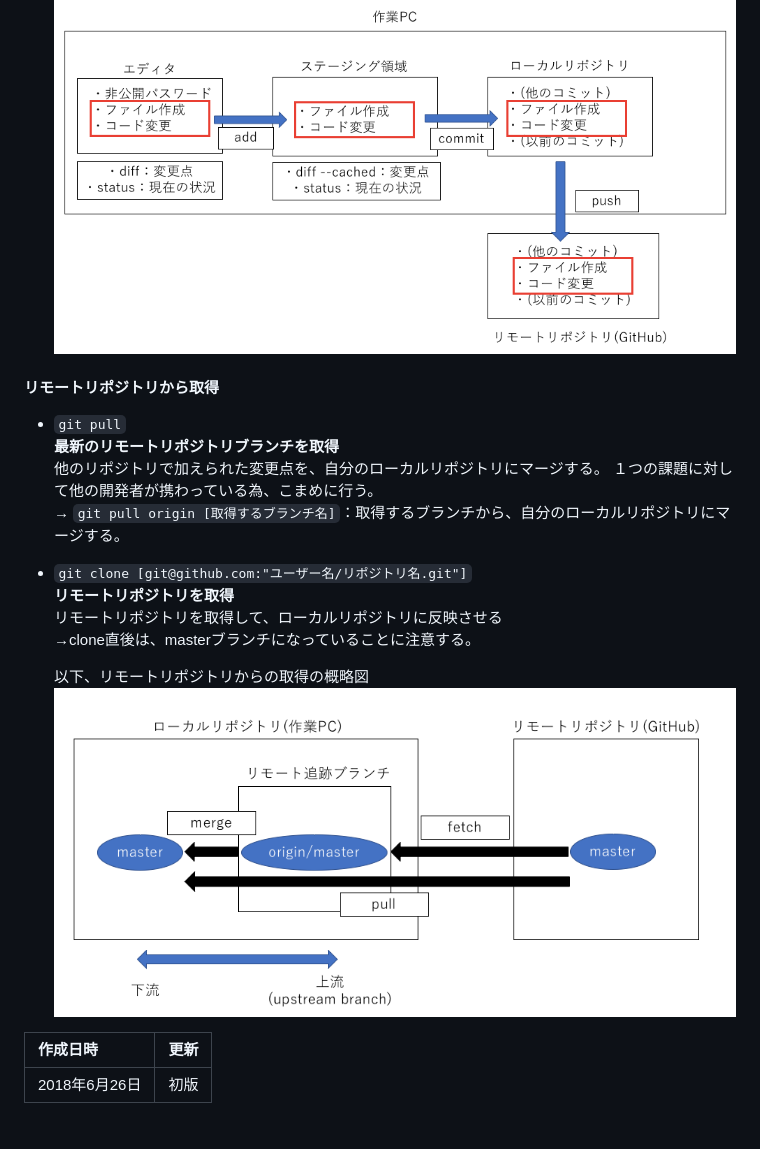
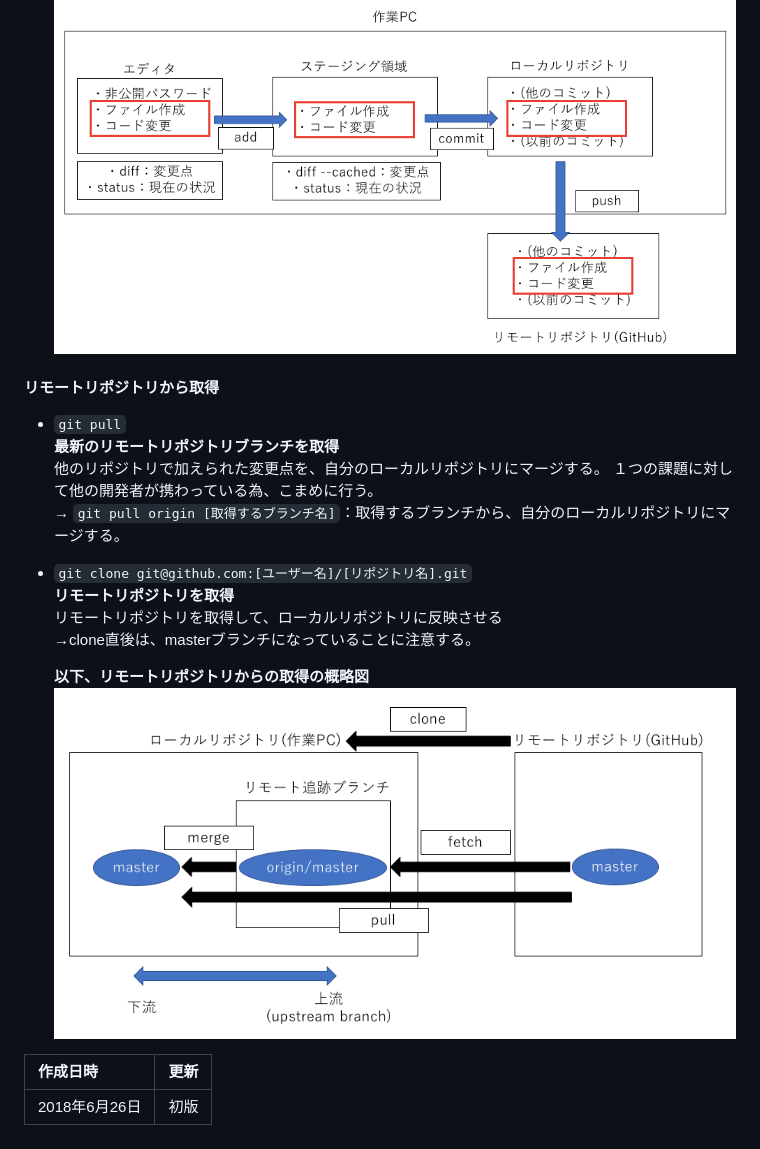
Before and after one commit to KuniiSotaro/railbook, a Markdown page: doc/100.setting/git.md, the part around the change printed below. Drawn GitHub-style; pictures changed too: doc/100.setting/image/pull.png.

```diff
--- a/doc/100.setting/git.md
+++ b/doc/100.setting/git.md
@@ -149,4 +150,6 @@
   ![change](image/change.png)
+
+
 
 #### リモートリポジトリから取得
  - `git pull`
@@ -155,13 +158,14 @@
    １つの課題に対して他の開発者が携わっている為、こまめに行う。
    → `git pull origin [取得するブランチ名]`：取得するブランチから、自分のローカルリポジトリにマージする。
 
- - `git clone [git@github.com:"ユーザー名/リポジトリ名.git"]`
+ - `git clone git@github.com:[ユーザー名]/[リポジトリ名].git`
    **リモートリポジトリを取得**
    リモートリポジトリを取得して、ローカルリポジトリに反映させる
    →clone直後は、masterブランチになっていることに注意する。
 
-   以下、リモートリポジトリからの取得の概略図
+   **以下、リモートリポジトリからの取得の概略図**
    ![pull](image/pull.png)
+
 
 
 
```
Also changed, not shown: other parts of doc/100.setting/git.md (+4 -3 lines), doc/100.setting/git_pullreq_detail.md (+8 -8 lines).
